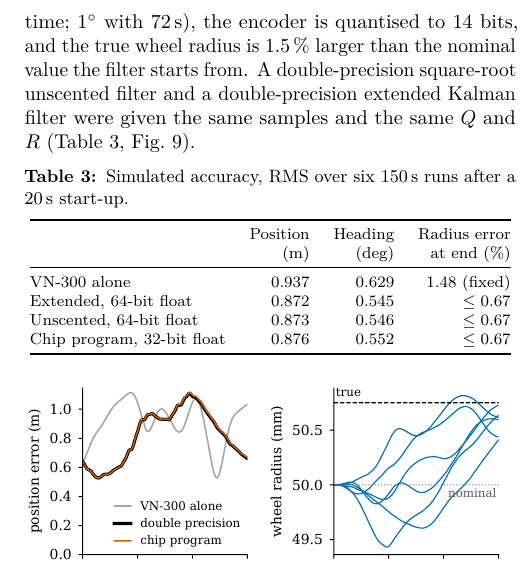
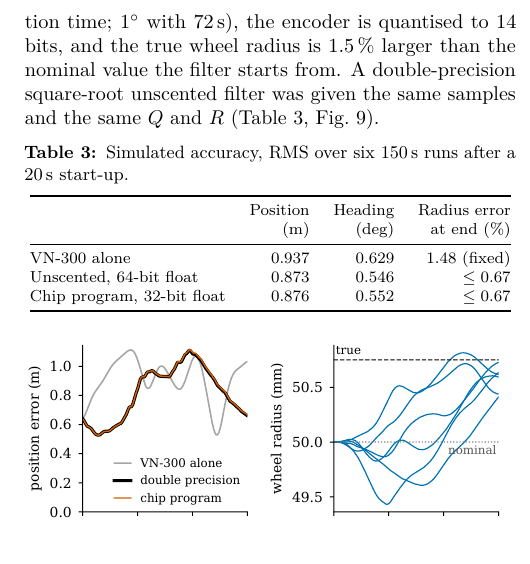
Before and after one commit to umigv/UMARV-SensorFusion, a LaTeX document (docs/report/sensor_fusion_chip_report.tex): part of one column of page 5 of 6, cut so that both start at the same text. Compiled offline with pdfLaTeX.

Commit message:
Design report: compare the chip program against the double-precision unscented filter only
Co-Authored-By: Claude Fable 5.2 <noreply@anthropic.com>

```diff
--- a/docs/report/sensor_fusion_chip_report.tex
+++ b/docs/report/sensor_fusion_chip_report.tex
@@ -531,8 +530,7 @@ The step table that is in the chip was executed in single precision on a simulat
 six runs with different sensor errors, at 400\,Hz. The VN-300's position and heading errors
 drift slowly (1\,m RMS with a 14\,s correlation time; $1^\circ$ with 72\,s), the encoder is
 quantised to 14 bits, and the true wheel radius is 1.5\,\% larger than the nominal value the
-filter starts from. A double-precision square-root unscented filter and a double-precision
-extended Kalman filter were given the same samples and the same $Q$ and $R$
+filter starts from. A double-precision square-root unscented filter was given the same samples and the same $Q$ and $R$
 (Table~\ref{tab:acc}, Fig.~\ref{fig:eval}).
 
 \begin{table}[!htb]
@@ -545,7 +543,6 @@ extended Kalman filter were given the same samples and the same $Q$ and $R$
  & (m) & (deg) & at end (\%)\\
 \midrule
 VN-300 alone & 0.937 & 0.629 & 1.48 (fixed)\\
-Extended, 64-bit float & 0.872 & 0.545 & $\le0.67$\\
 Unscented, 64-bit float & 0.873 & 0.546 & $\le0.67$\\
 Chip program, 32-bit float & 0.876 & 0.552 & $\le0.67$\\
 \bottomrule
```
Also changed, not shown: docs/report/sensor_fusion_chip_report.pdf, docs/report/sensor_fusion_chip_report.tex (1 more changed lines).
